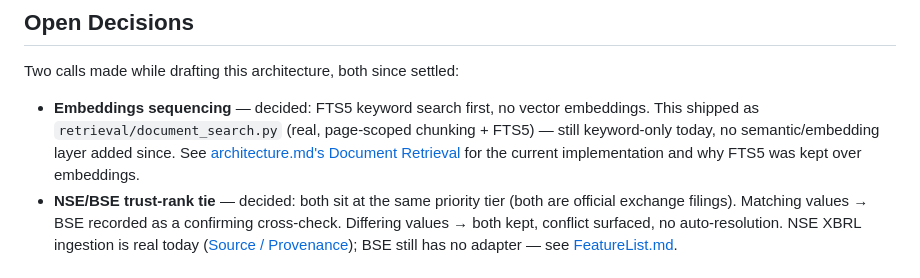
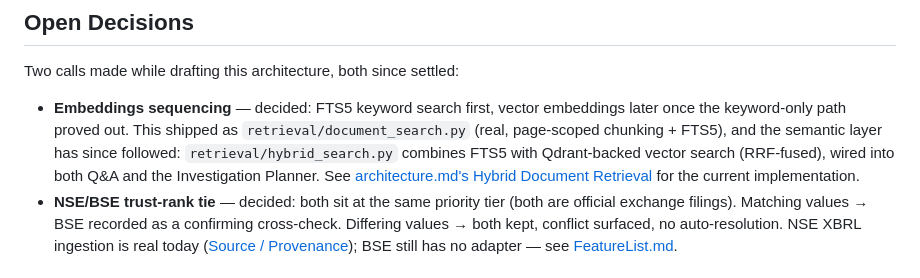
Before and after one commit to VigneshAlagappan/equity-research-assistant, a Markdown page: README.md, the part around the change. GitHub-like rendering.

Commit message:
Fix stale docs left over from the vector-search merge
README.md's "Open Decisions" and FeatureList.md's Investor Relations
row still said embeddings were never added / hybrid search wasn't
wired in, contradicting the retrieval/hybrid_search.py merge. Also
fixes a dangling #...-step-2d anchor in architecture.md left over from
the old step-numbered heading style, and adds an Available-table row
for the hybrid retrieval capability itself.

Co-Authored-By: Claude Sonnet 5 <noreply@anthropic.com>

```diff
--- a/README.md
+++ b/README.md
@@ -639,11 +639,14 @@ status list. Check there (plus `git log`/`git status`) for current state.
 
 Two calls made while drafting this architecture, both since settled:
 
-- **Embeddings sequencing** — decided: FTS5 keyword search first, no vector
-  embeddings. This shipped as `retrieval/document_search.py` (real, page-scoped
-  chunking + FTS5) — still keyword-only today, no semantic/embedding layer added
-  since. See [architecture.md's Document Retrieval](architecture.md#document-retrieval-retrievaldocument_searchpy)
-  for the current implementation and why FTS5 was kept over embeddings.
+- **Embeddings sequencing** — decided: FTS5 keyword search first, vector
+  embeddings later once the keyword-only path proved out. This shipped as
+  `retrieval/document_search.py` (real, page-scoped chunking + FTS5), and the
+  semantic layer has since followed: `retrieval/hybrid_search.py` combines
+  FTS5 with Qdrant-backed vector search (RRF-fused), wired into both Q&A and
+  the Investigation Planner. See [architecture.md's Hybrid Document
+  Retrieval](architecture.md#hybrid-document-retrieval-retrievalhybrid_searchpy)
+  for the current implementation.
 - **NSE/BSE trust-rank tie** — decided: both sit at the same priority tier (both are
   official exchange filings). Matching values → BSE recorded as a confirming
   cross-check. Differing values → both kept, conflict surfaced, no auto-resolution.
```
Also changed, not shown: FeatureList.md (+3 -2 lines), architecture.md (+1 -1 lines).
